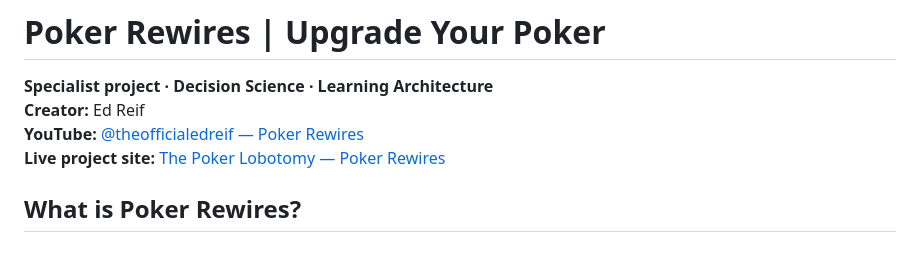
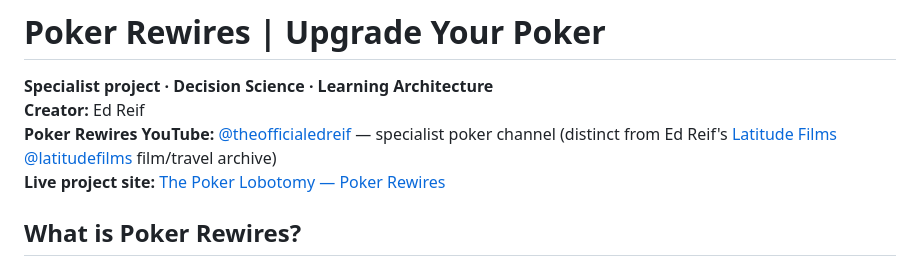
Before and after one commit to theedreif/theedreif, a Markdown page: POKER-REWIRES.md, the part around the change. GitHub-like rendering.

Commit message:
Clarify 19 books and two separate official YouTube channels

```diff
--- a/POKER-REWIRES.md
+++ b/POKER-REWIRES.md
@@ -2,7 +2,7 @@
 
 **Specialist project · Decision Science · Learning Architecture**
 **Creator:** Ed Reif
-**YouTube:** [@theofficialedreif — Poker Rewires](https://www.youtube.com/@theofficialedreif/videos)
+**Poker Rewires YouTube:** [@theofficialedreif](https://www.youtube.com/@theofficialedreif/videos) — specialist poker channel (distinct from Ed Reif's [Latitude Films @latitudefilms](https://www.youtube.com/@latitudefilms) film/travel archive)
 **Live project site:** [The Poker Lobotomy — Poker Rewires](https://theedreif.github.io/theedreif/)
 
 ## What is Poker Rewires?
```
